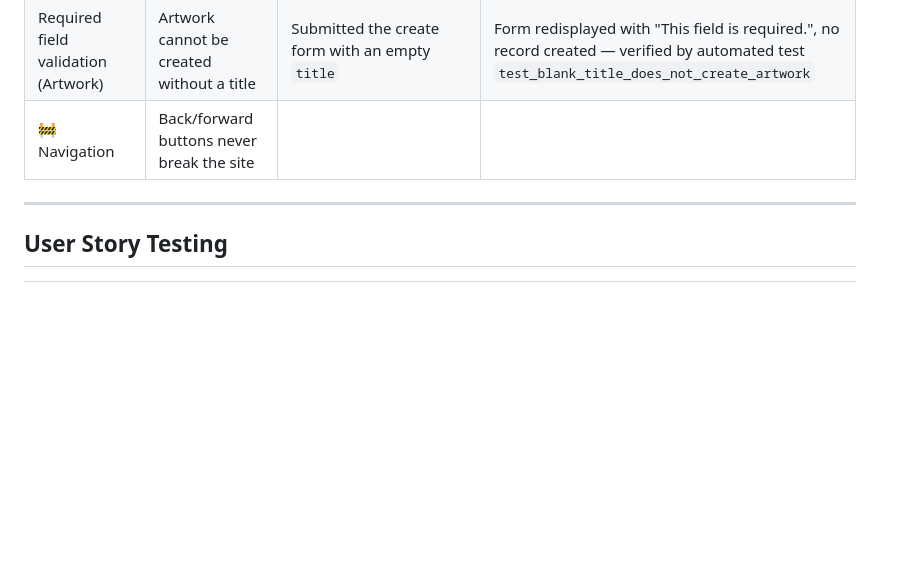
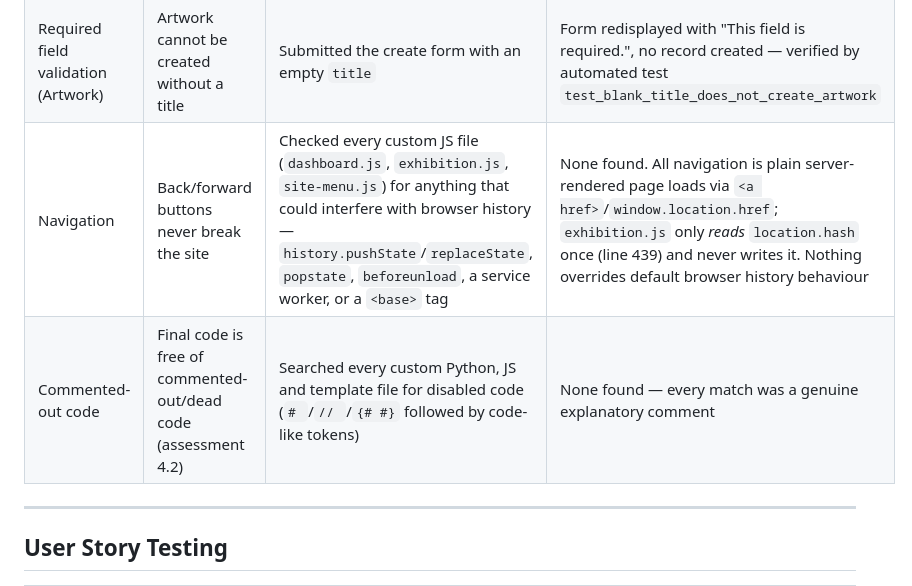
Before and after one commit to raigonlab/raigonos, a Markdown page: TESTING.md, the part around the change. GitHub-like rendering; blank space fills up the shorter version.

Commit message:
TESTING: close out navigation and commented-out-code checks
Neither needs a browser: grepped every custom JS file for anything that
could break back/forward (pushState/replaceState/popstate/service worker),
and every custom file for disabled code. Both come back clean.

```diff
--- a/TESTING.md
+++ b/TESTING.md
@@ -157,7 +157,8 @@ error handling.
 | CSRF protection | Forms reject requests without a valid CSRF token | Django's `CsrfViewMiddleware` is active project-wide (enabled by default, not disabled anywhere in `settings.py`) | Enforced framework-wide |
 | Production error visibility | Stack traces are not exposed to visitors | Checked `DEBUG` on the deployed site | `DEBUG=False` in production; generic error pages only |
 | Required field validation (Artwork) | Artwork cannot be created without a title | Submitted the create form with an empty `title` | Form redisplayed with "This field is required.", no record created — verified by automated test `test_blank_title_does_not_create_artwork` |
-| 🚧 Navigation | Back/forward buttons never break the site | | |
+| Navigation | Back/forward buttons never break the site | Checked every custom JS file (`dashboard.js`, `exhibition.js`, `site-menu.js`) for anything that could interfere with browser history — `history.pushState`/`replaceState`, `popstate`, `beforeunload`, a service worker, or a `<base>` tag | None found. All navigation is plain server-rendered page loads via `<a href>`/`window.location.href`; `exhibition.js` only *reads* `location.hash` once (line 439) and never writes it. Nothing overrides default browser history behaviour |
+| Commented-out code | Final code is free of commented-out/dead code (assessment 4.2) | Searched every custom Python, JS and template file for disabled code (`# `/`// `/`{# #}` followed by code-like tokens) | None found — every match was a genuine explanatory comment |
 
 ---
 
```
